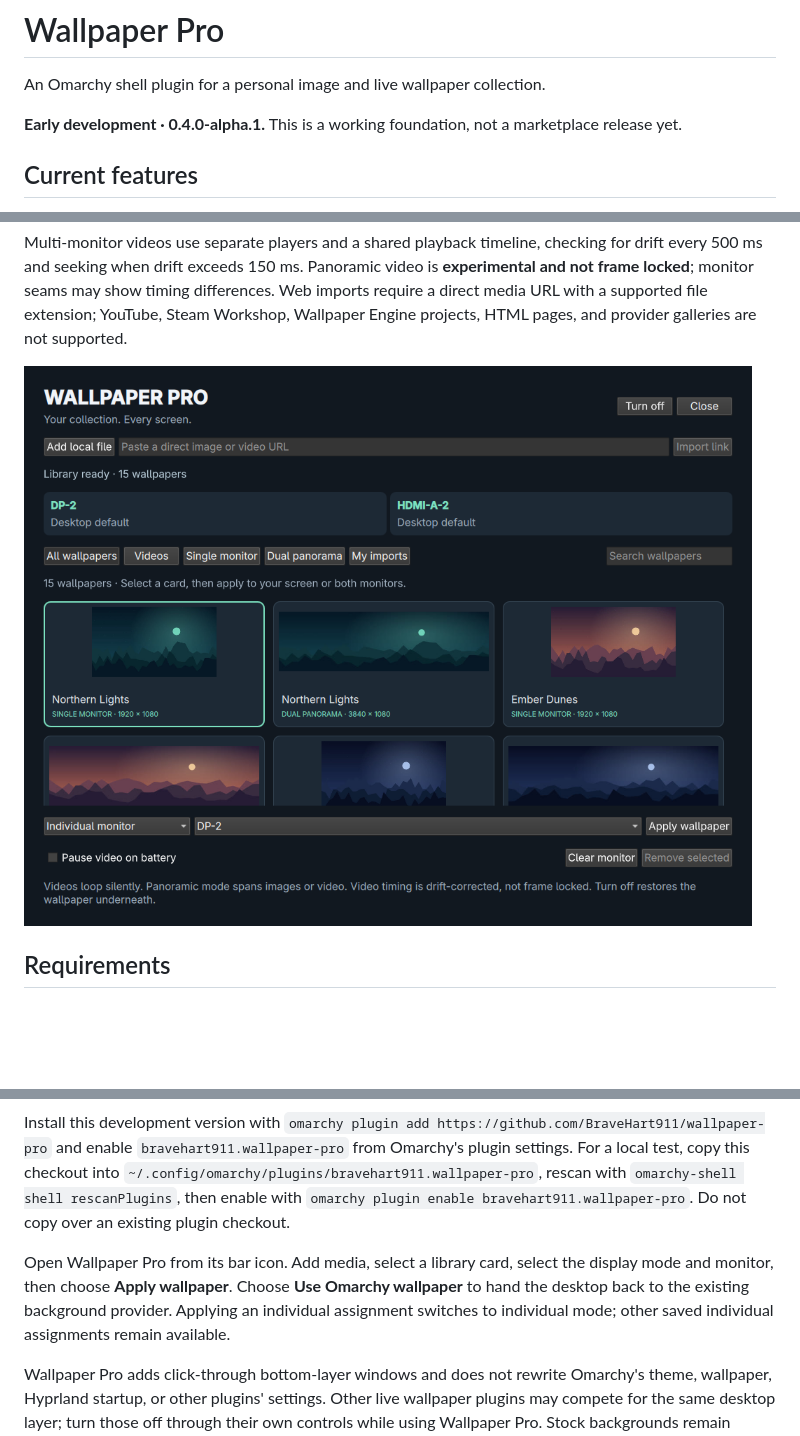
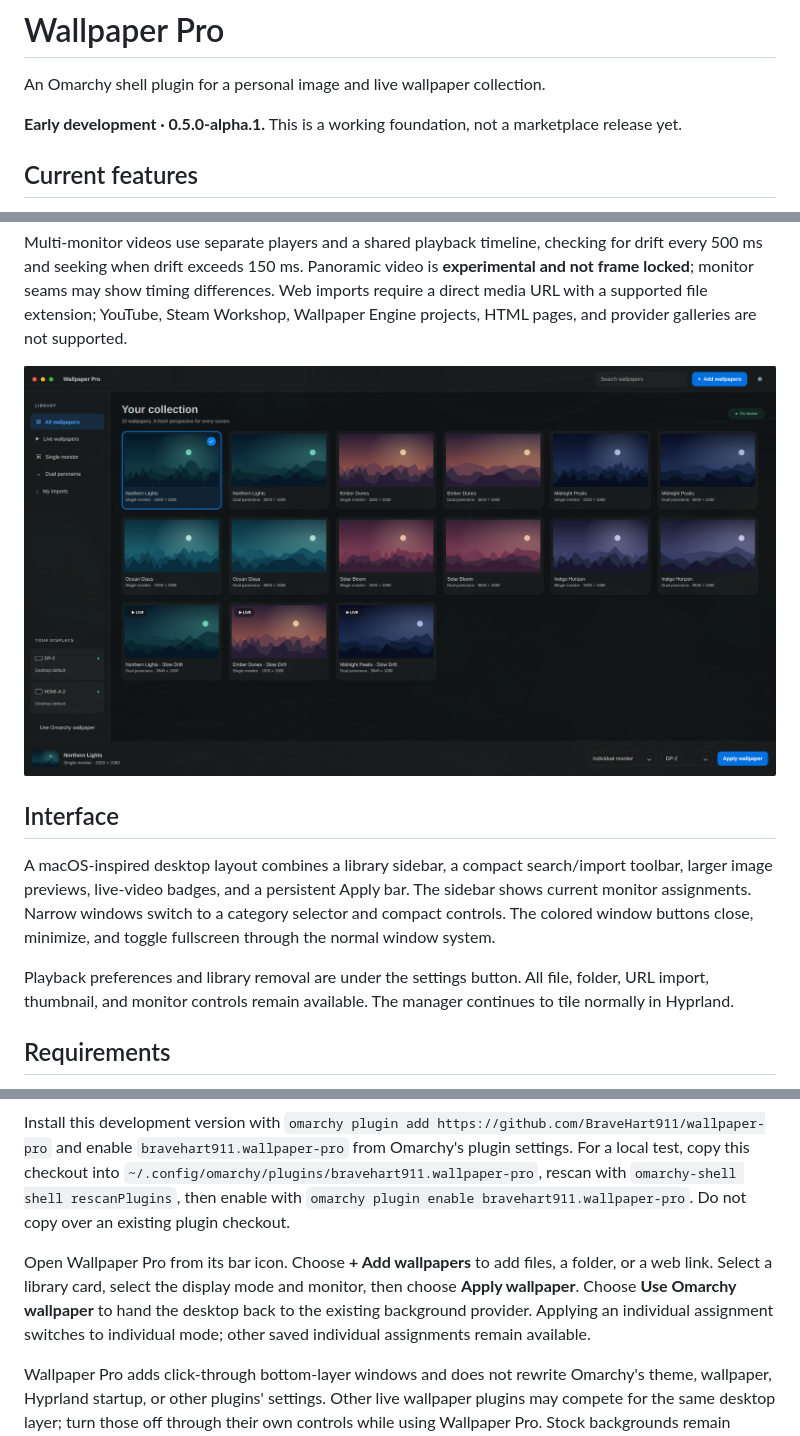
Before and after one commit to BraveHart911/wallpaper-pro, a Markdown page: README.md, 3 parts joined by grey strips. Rendered like a GitHub page; pictures changed too: docs/images/library.png; blank space fills up the shorter version.

Commit message:
Redesign library with macOS-inspired sidebar, gallery, and native window controls

```diff
--- a/README.md
+++ b/README.md
@@ -2,7 +2,7 @@
 
 An Omarchy shell plugin for a personal image and live wallpaper collection.
 
-**Early development · 0.4.0-alpha.1.** This is a working foundation, not a marketplace release yet.
+**Early development · 0.5.0-alpha.1.** This is a working foundation, not a marketplace release yet.
 
 ## Current features
 
@@ -23,6 +23,12 @@ Multi-monitor videos use separate players and a shared playback timeline, checki
 
 ![Wallpaper Pro starter library with single-monitor and dual-panorama wallpapers](docs/images/library.png)
 
+## Interface
+
+A macOS-inspired desktop layout combines a library sidebar, a compact search/import toolbar, larger image previews, live-video badges, and a persistent Apply bar. The sidebar shows current monitor assignments. Narrow windows switch to a category selector and compact controls. The colored window buttons close, minimize, and toggle fullscreen through the normal window system.
+
+Playback preferences and library removal are under the settings button. All file, folder, URL import, thumbnail, and monitor controls remain available. The manager continues to tile normally in Hyprland.
+
 ## Requirements
 
 Omarchy with its Quickshell plugin system, Python 3, ffmpeg (including ffprobe), Qt Quick Controls, Qt Quick Dialogs, and Qt Multimedia with codecs for your videos. No swww, awww, or mpvpaper dependency. Codec availability varies by system.
@@ -37,7 +43,7 @@ omarchy plugin validate .
 
 Install this development version with `omarchy plugin add https://github.com/BraveHart911/wallpaper-pro` and enable `bravehart911.wallpaper-pro` from Omarchy's plugin settings. For a local test, copy this checkout into `~/.config/omarchy/plugins/bravehart911.wallpaper-pro`, rescan with `omarchy-shell shell rescanPlugins`, then enable with `omarchy plugin enable bravehart911.wallpaper-pro`. Do not copy over an existing plugin checkout.
 
-Open Wallpaper Pro from its bar icon. Add media, select a library card, select the display mode and monitor, then choose **Apply wallpaper**. Choose **Use Omarchy wallpaper** to hand the desktop back to the existing background provider. Applying an individual assignment switches to individual mode; other saved individual assignments remain available.
+Open Wallpaper Pro from its bar icon. Choose **+ Add wallpapers** to add files, a folder, or a web link. Select a library card, select the display mode and monitor, then choose **Apply wallpaper**. Choose **Use Omarchy wallpaper** to hand the desktop back to the existing background provider. Applying an individual assignment switches to individual mode; other saved individual assignments remain available.
 
 Wallpaper Pro adds click-through bottom-layer windows and does not rewrite Omarchy's theme, wallpaper, Hyprland startup, or other plugins' settings. Other live wallpaper plugins may compete for the same desktop layer; turn those off through their own controls while using Wallpaper Pro. Stock backgrounds remain underneath.
 
```
Also changed, not shown: other parts of README.md (+2 -2 lines), 6 other files.
